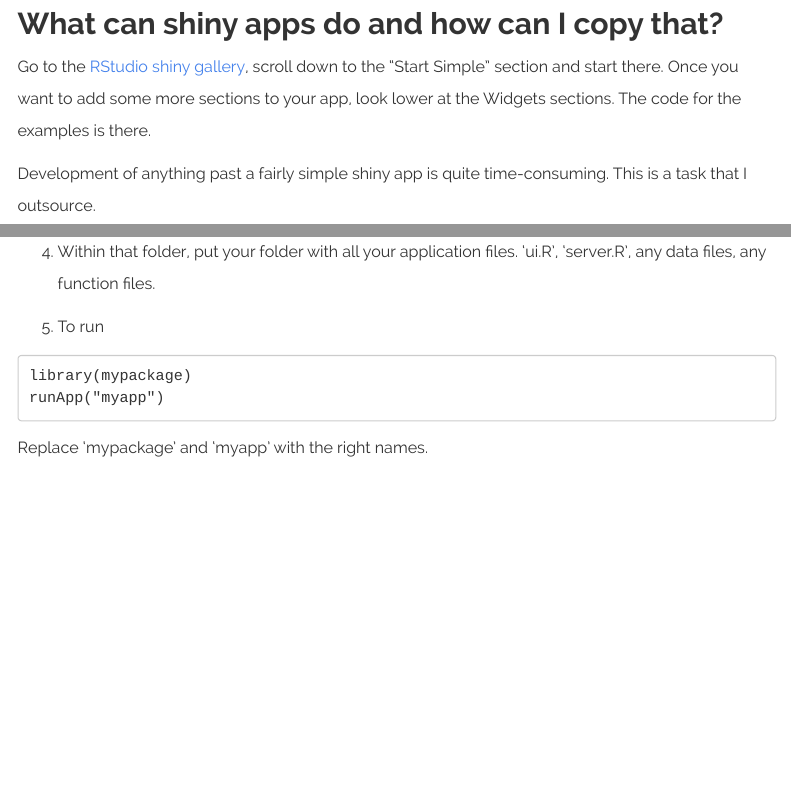
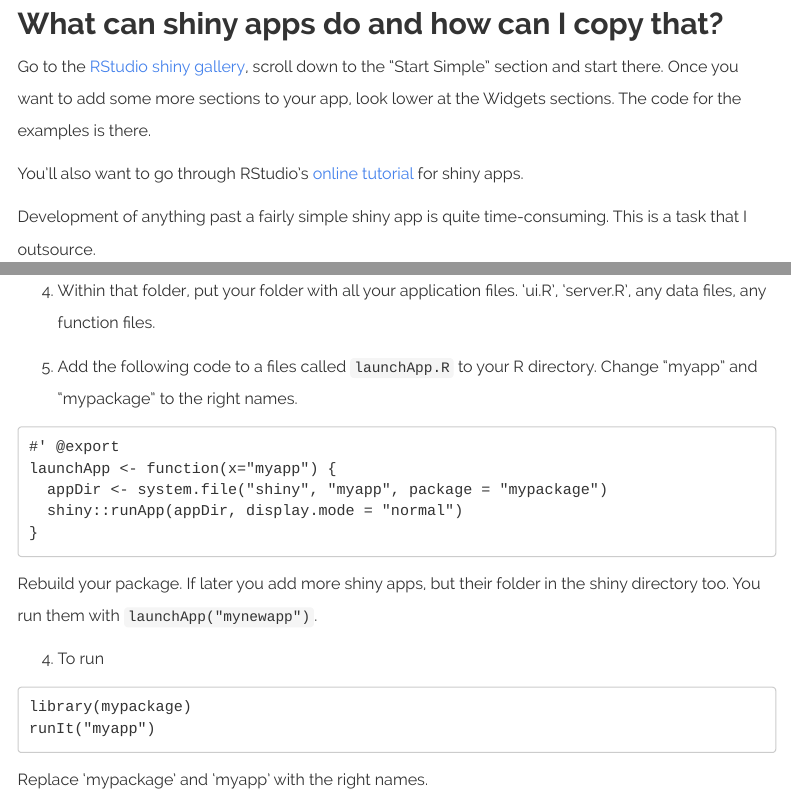
Before and after one commit to RVerse-Tutorials/RWorkflow-Workshop, an R Markdown document (shiny.Rmd): the page in a window 1100 px wide, from 2370 px down, and a second part further down, joined at a grey line. Rendered offline with R 4.5, knitr and Pandoc, with nearby package versions; menus at the side of the page are left out.

Commit message:
fix how to put app in package
need the
launchApp.R function

````diff
--- a/shiny.Rmd
+++ b/shiny.Rmd
@@ -95,6 +95,8 @@ shinyServer(function(input, output) {
 
 Go to the [RStudio shiny gallery](https://shiny.rstudio.com/gallery/), scroll down to the "Start Simple" section and start there.  Once you want to add some more sections to your app, look lower at the Widgets sections.  The code for the examples is there.
 
+You'll also want to go through RStudio's [online tutorial](https://shiny.rstudio.com/tutorial/written-tutorial/lesson1/) for shiny apps.
+
 Development of anything past a fairly simple shiny app is quite time-consuming.  This is a task that I outsource.
 
 ## Putting your application online
@@ -137,9 +139,19 @@ Click 'Copy to clipboard'.
 
 3. Within that folder, put your folder with all your application files.  'ui.R', 'server.R', any data files, any function files.
 
+5. Add the following code to a files called  `launchApp.R` to your R directory.  Change "myapp" and "mypackage" to the right names.
+```
+#' @export
+launchApp <- function(x="myapp") {
+  appDir <- system.file("shiny", "myapp", package = "mypackage")
+  shiny::runApp(appDir, display.mode = "normal")
+}
+```
+Rebuild your package.  If later you add more shiny apps, but their folder in the shiny directory too.  You run them with `launchApp("mynewapp")`.
+
 4. To run
 ```
 library(mypackage)
-runApp("myapp")
+runIt("myapp")
 ```
 Replace 'mypackage' and 'myapp' with the right names.
````
Also changed, not shown: shiny.html.
